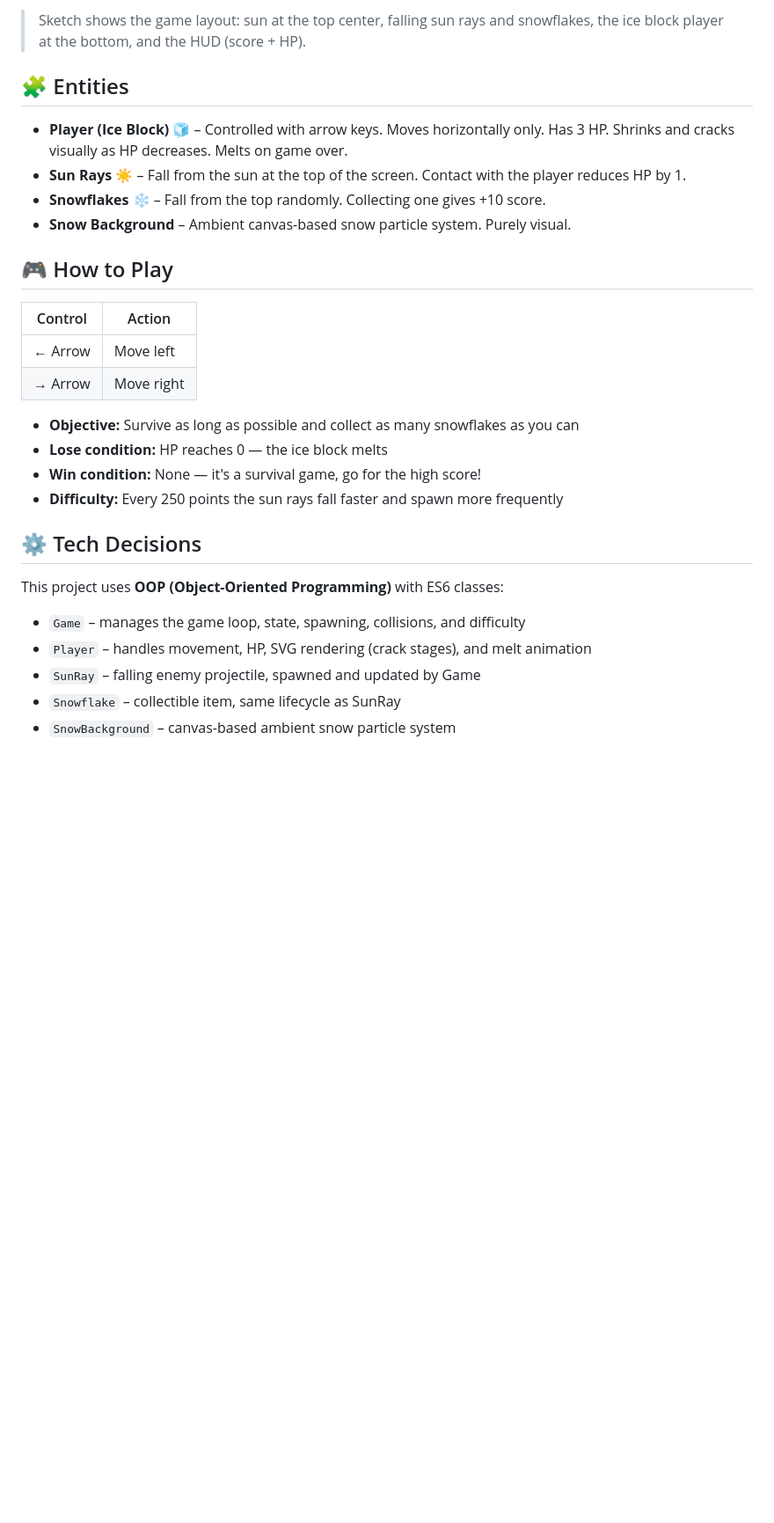
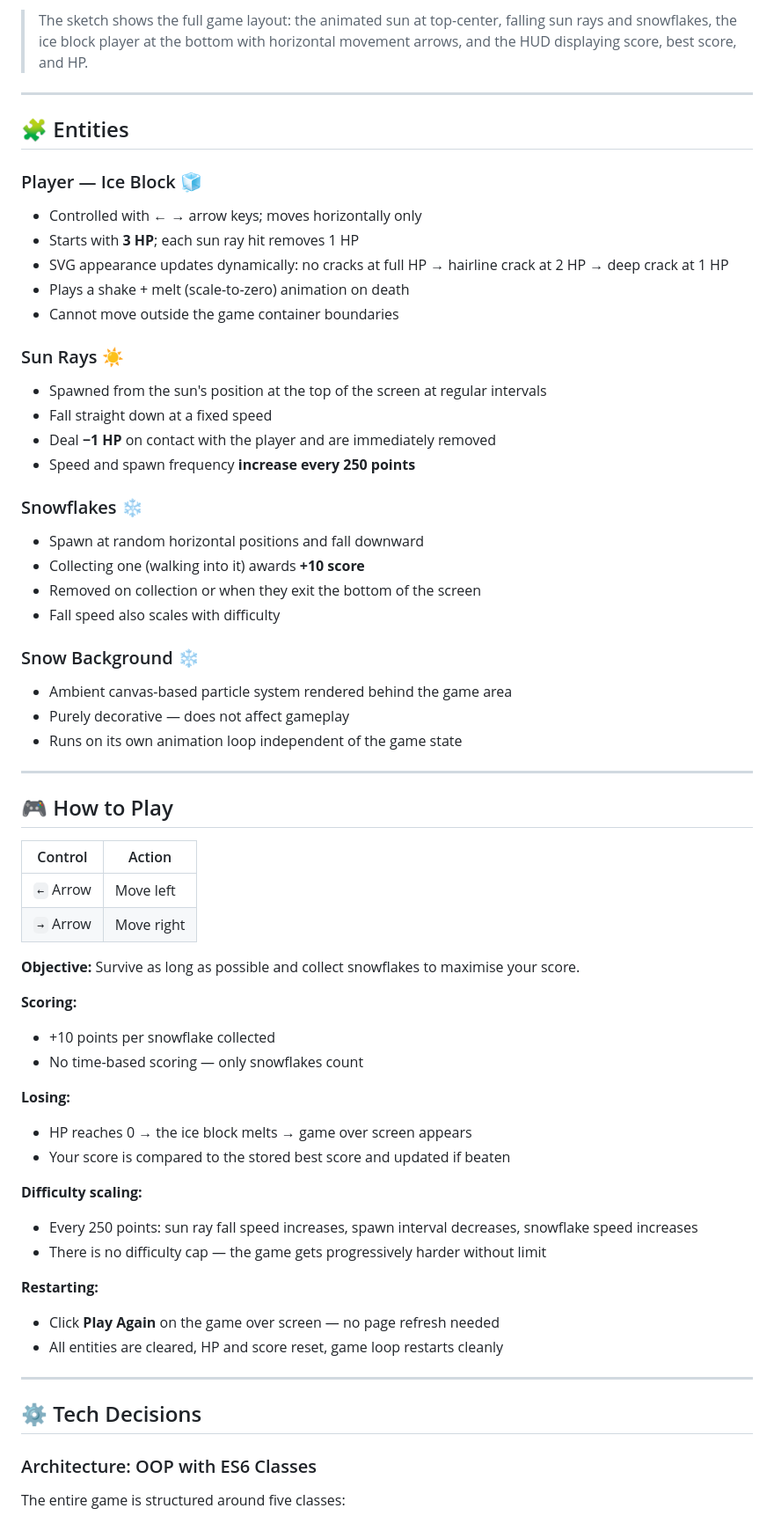
Before and after one commit to alisafarli06/ice-escape, a Markdown page: README.md, the part around one of its changes. Shown at 88% size. Drawn GitHub-style; blank space fills up the shorter version.

Commit message:
docs: expand README with detailed sections

```diff
--- a/README.md
+++ b/README.md
@@ -12,32 +22,66 @@ The player controls an ice block that must survive falling sun rays while collec
 
-> Sketch shows the game layout: sun at the top center, falling sun rays and snowflakes, the ice block player at the bottom, and the HUD (score + HP).
+> The sketch shows the full game layout: the animated sun at top-center, falling sun rays and snowflakes, the ice block player at the bottom with horizontal movement arrows, and the HUD displaying score, best score, and HP.
+
+---
 
 ## 🧩 Entities
 
-- **Player (Ice Block) 🧊** – Controlled with arrow keys. Moves horizontally only. Has 3 HP. Shrinks and cracks visually as HP decreases. Melts on game over.
-- **Sun Rays ☀️** – Fall from the sun at the top of the screen. Contact with the player reduces HP by 1.
-- **Snowflakes ❄️** – Fall from the top randomly. Collecting one gives +10 score.
-- **Snow Background** – Ambient canvas-based snow particle system. Purely visual.
+### Player — Ice Block 🧊
+- Controlled with **← →** arrow keys; moves horizontally only
+- Starts with **3 HP**; each sun ray hit removes 1 HP
+- SVG appearance updates dynamically: no cracks at full HP → hairline crack at 2 HP → deep crack at 1 HP
+- Plays a shake + melt (scale-to-zero) animation on death
+- Cannot move outside the game container boundaries
+
+### Sun Rays ☀️
+- Spawned from the sun's position at the top of the screen at regular intervals
+- Fall straight down at a fixed speed
+- Deal **−1 HP** on contact with the player and are immediately removed
+- Speed and spawn frequency **increase every 250 points**
+
+### Snowflakes ❄️
+- Spawn at random horizontal positions and fall downward
+- Collecting one (walking into it) awards **+10 score**
+- Removed on collection or when they exit the bottom of the screen
+- Fall speed also scales with difficulty
+
+### Snow Background ❄️
+- Ambient canvas-based particle system rendered behind the game area
+- Purely decorative — does not affect gameplay
+- Runs on its own animation loop independent of the game state
+
+---
 
 ## 🎮 How to Play
 
 | Control | Action |
-|--------|--------|
-| ← Arrow | Move left |
-| → Arrow | Move right |
+|---------|--------|
+| `←` Arrow | Move left |
+| `→` Arrow | Move right |
 
-- **Objective:** Survive as long as possible and collect as many snowflakes as you can
-- **Lose condition:** HP reaches 0 — the ice block melts
-- **Win condition:** None — it's a survival game, go for the high score!
-- **Difficulty:** Every 250 points the sun rays fall faster and spawn more frequently
+**Objective:** Survive as long as possible and collect snowflakes to maximise your score.
+
+**Scoring:**
+- +10 points per snowflake collected
+- No time-based scoring — only snowflakes count
+
+**Losing:**
+- HP reaches 0 → the ice block melts → game over screen appears
+- Your score is compared to the stored best score and updated if beaten
+
+**Difficulty scaling:**
+- Every 250 points: sun ray fall speed increases, spawn interval decreases, snowflake speed increases
+- There is no difficulty cap — the game gets progressively harder without limit
+
+**Restarting:**
+- Click **Play Again** on the game over screen — no page refresh needed
+- All entities are cleared, HP and score reset, game loop restarts cleanly
+
+---
 
 ## ⚙️ Tech Decisions
 
-This project uses **OOP (Object-Oriented Programming)** with ES6 classes:
+### Architecture: OOP with ES6 Classes
 
-- `Game` – manages the game loop, state, spawning, collisions, and difficulty
-- `Player` – handles movement, HP, SVG rendering (crack stages), and melt animation
-- `SunRay` – falling enemy projectile, spawned and updated by Game
-- `Snowflake` – collectible item, same lifecycle as SunRay
-- `SnowBackground` – canvas-based ambient snow particle system
+The entire game is structured around five classes:
 
```
Also changed, not shown: other parts of README.md (+55 -18 lines).
